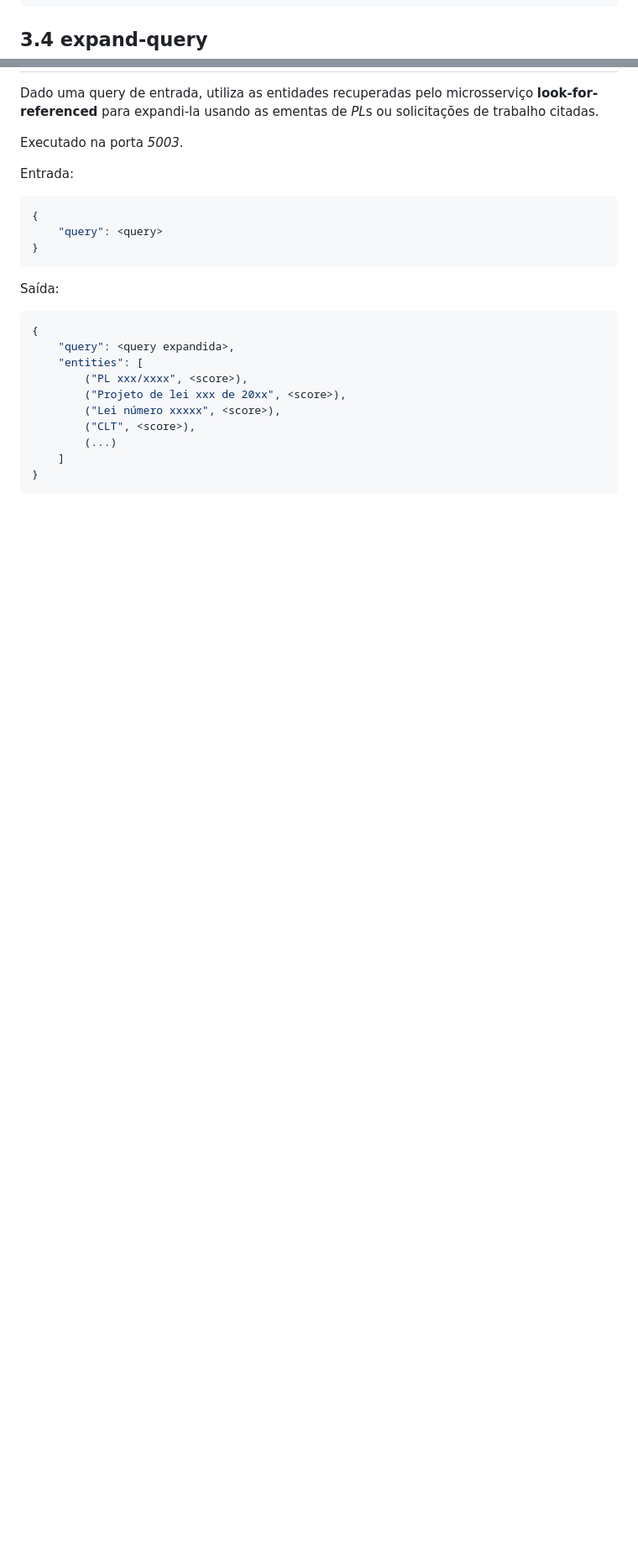
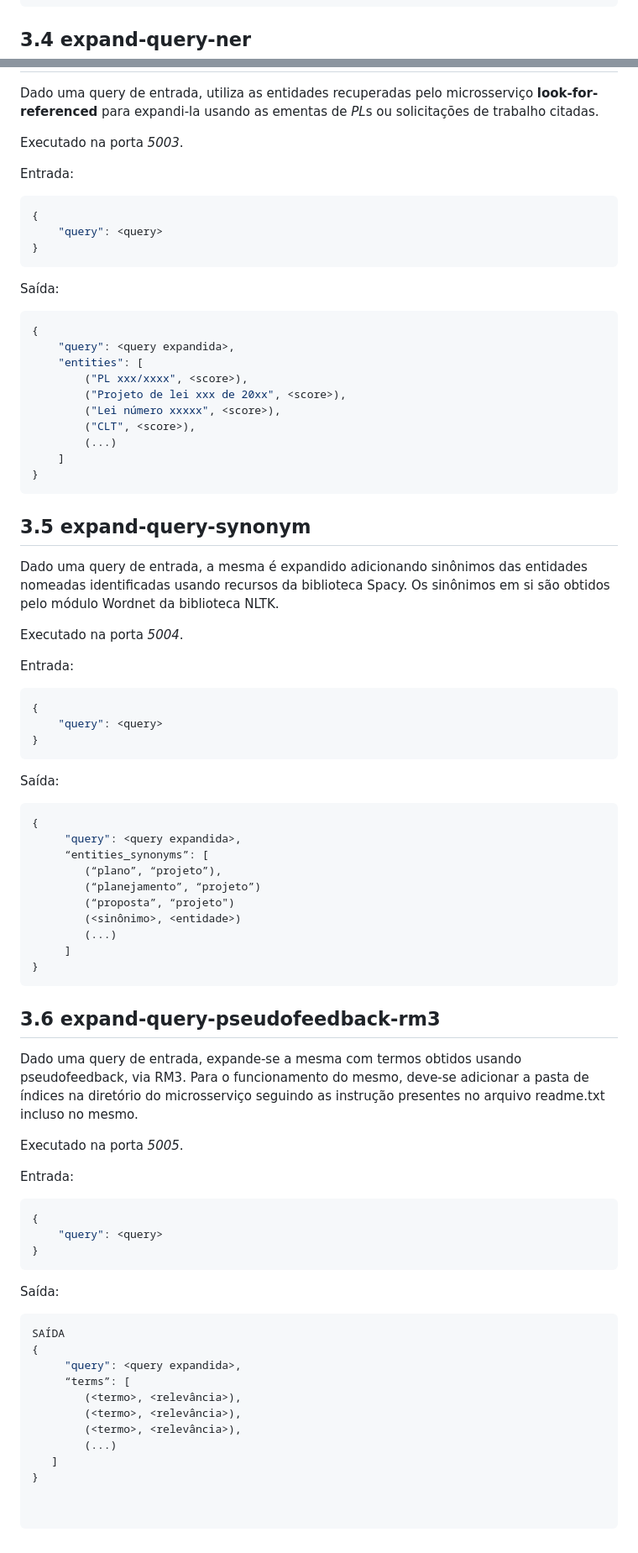
Before and after one commit to ulysses-camara/ulysses-document-comparer, a Markdown page: README.md, 2 parts joined by grey strips. Shown: that part at 84% size. GitHub-like rendering; blank space fills up the shorter version.

````diff
--- a/README.md
+++ b/README.md
@@ -187,7 +187,7 @@ Saída:
 }
 ```
 
-## 3.4 expand-query
+## 3.4 expand-query-ner
 
 Dado uma query de entrada, utiliza as entidades recuperadas pelo microsserviço **look-for-referenced** para expandi-la usando as ementas de *PL*s ou solicitações de trabalho citadas.
 
@@ -215,3 +215,62 @@ Saída:
     ]
 }
 ```
+
+## 3.5 expand-query-synonym
+
+Dado uma query de entrada, a mesma é expandido adicionando sinônimos das entidades nomeadas identificadas usando recursos da biblioteca Spacy. Os sinônimos em si são obtidos pelo módulo Wordnet da biblioteca NLTK.
+
+Executado na porta *5004*.
+
+Entrada:
+
+```json
+{
+    "query": <query>
+}
+```
+
+Saída:
+
+```json
+{
+     "query": <query expandida>,
+     “entities_synonyms”: [
+        (“plano”, “projeto”),
+        (“planejamento”, “projeto”)
+        (“proposta”, “projeto")
+        (<sinônimo>, <entidade>)
+        (...)
+     ]
+}
+```
+## 3.6 expand-query-pseudofeedback-rm3
+
+Dado uma query de entrada, expande-se a mesma com termos obtidos usando pseudofeedback, via RM3. Para o funcionamento do mesmo, deve-se adicionar a pasta de índices na diretório do microsserviço seguindo as instrução presentes no arquivo readme.txt incluso no mesmo.
+
+Executado na porta *5005*.
+
+Entrada:
+
+```json
+{
+    "query": <query>
+}
+```
+
+Saída:
+
+```json
+SAÍDA
+{
+     "query": <query expandida>,
+     “terms”: [
+        (<termo>, <relevância>),
+        (<termo>, <relevância>),
+        (<termo>, <relevância>),
+        (...)
+   ]
+}
+
+
+```
````
